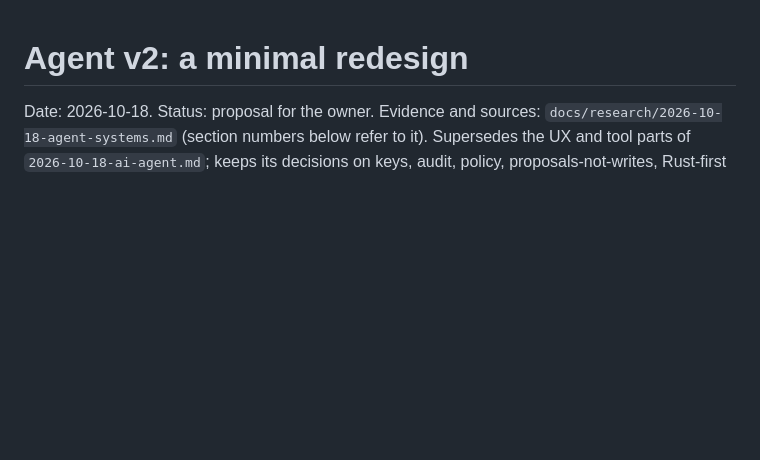
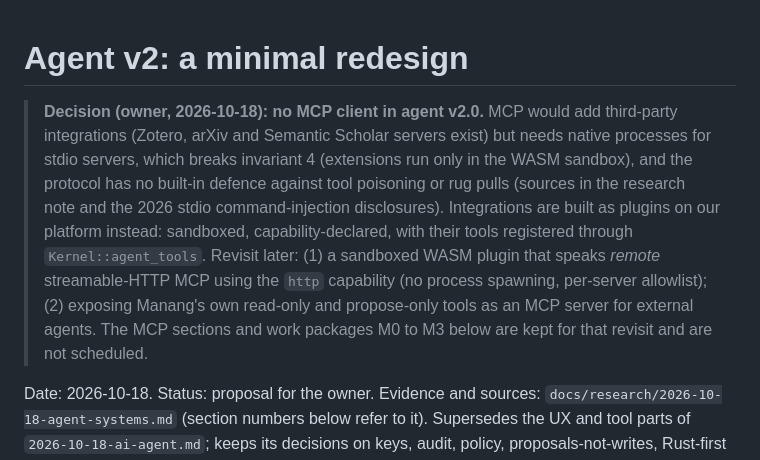
Before and after one commit to Fundaments-Work/Manang, a Markdown page: docs/plans/2026-10-18-agent-v2.md, the part around the change. Drawn GitHub-style; blank space fills up the shorter version.

Commit message:
docs(agent-v2): no MCP client in v2.0; integrations are plugins
Co-Authored-By: Claude Sonnet 5.5 <noreply@anthropic.com>

```diff
--- a/docs/plans/2026-10-18-agent-v2.md
+++ b/docs/plans/2026-10-18-agent-v2.md
@@ -1,4 +1,7 @@
 # Agent v2: a minimal redesign
+
+> **Decision (owner, 2026-10-18): no MCP client in agent v2.0.** MCP would add third-party integrations (Zotero, arXiv and Semantic Scholar servers exist) but needs native processes for stdio servers, which breaks invariant 4 (extensions run only in the WASM sandbox), and the protocol has no built-in defence against tool poisoning or rug pulls (sources in the research note and the 2026 stdio command-injection disclosures). Integrations are built as plugins on our platform instead: sandboxed, capability-declared, with their tools registered through `Kernel::agent_tools`. Revisit later: (1) a sandboxed WASM plugin that speaks *remote* streamable-HTTP MCP using the `http` capability (no process spawning, per-server allowlist); (2) exposing Manang's own read-only and propose-only tools as an MCP server for external agents. The MCP sections and work packages M0 to M3 below are kept for that revisit and are not scheduled.
+
 
 Date: 2026-10-18. Status: proposal for the owner. Evidence and sources:
 `docs/research/2026-10-18-agent-systems.md` (section numbers below refer to it). Supersedes the
```
